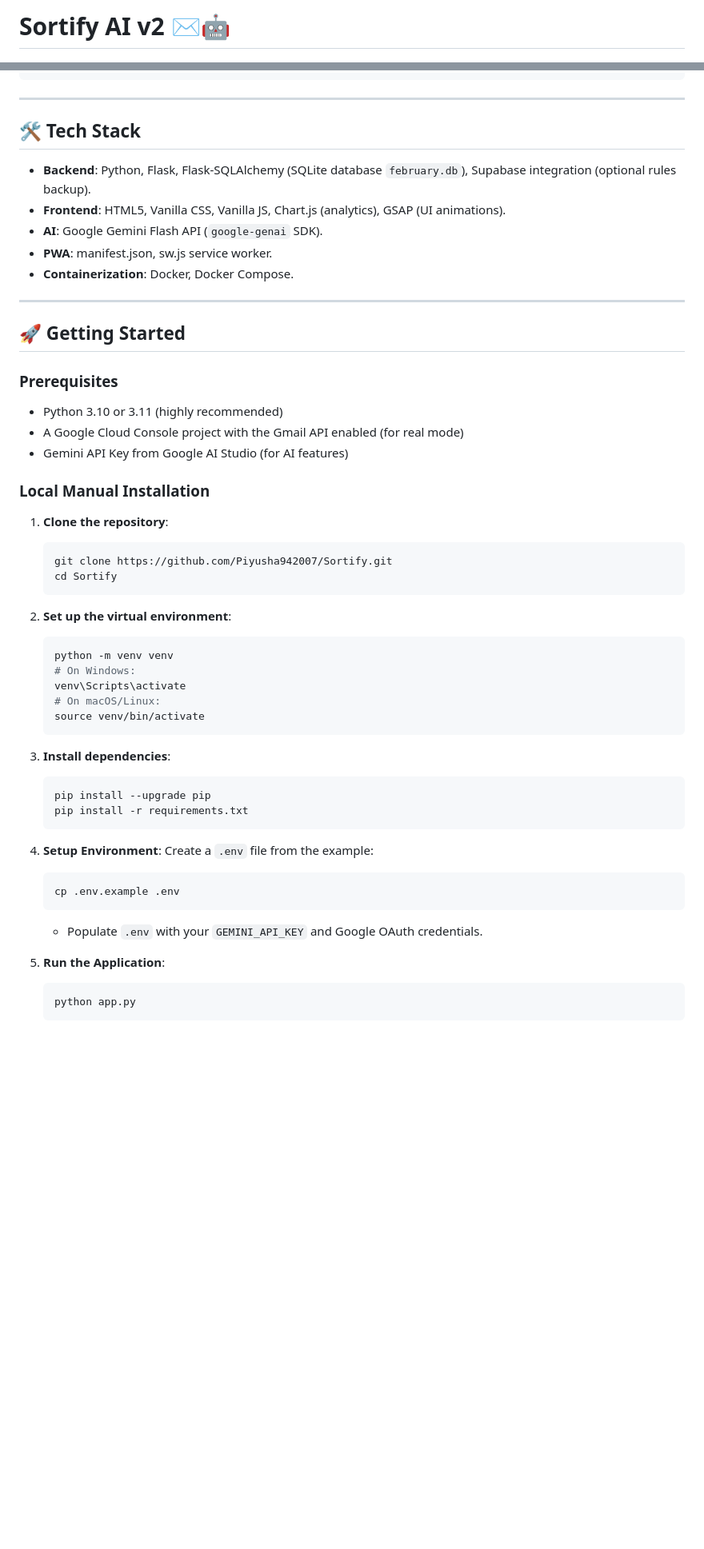
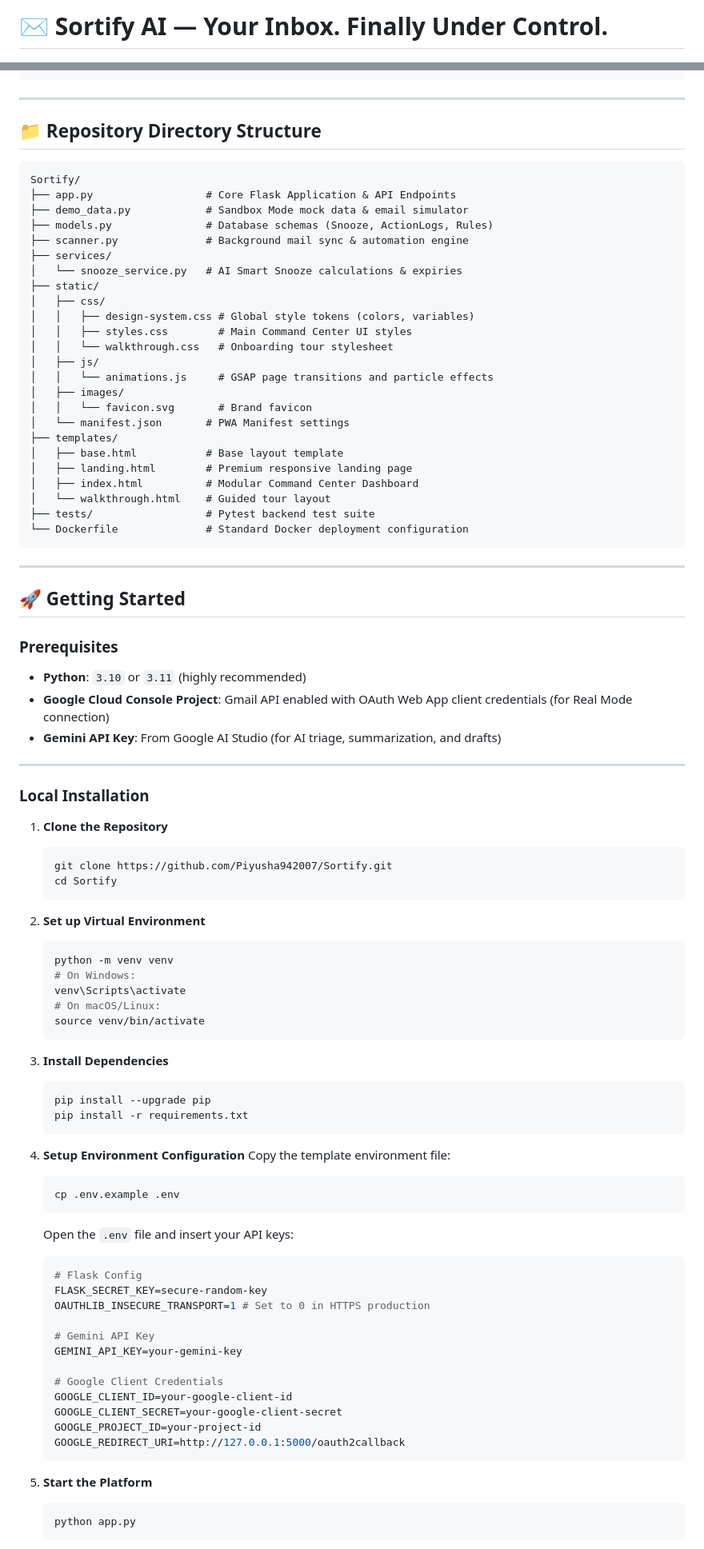
Before and after one commit to Piyusha942007/Sortify, a Markdown page: README.md, 2 parts joined by grey strips. Shown at 80% size. Drawn GitHub-style; blank space fills up the shorter version.

Commit message:
Redefined README.md file

````diff
--- a/README.md
+++ b/README.md
@@ -1,2 +1,2 @@
-# Sortify AI v2 ✉️🤖
+# ✉️ Sortify AI — Your Inbox. Finally Under Control.
 
@@ -58,32 +66,55 @@ Sortify AI v2 introduces a self-contained **Demo Mode** for zero-auth evaluation
 
 ---
 
-## 🛠️ Tech Stack
+## 📁 Repository Directory Structure
 
-* **Backend**: Python, Flask, Flask-SQLAlchemy (SQLite database `february.db`), Supabase integration (optional rules backup).
-* **Frontend**: HTML5, Vanilla CSS, Vanilla JS, Chart.js (analytics), GSAP (UI animations).
-* **AI**: Google Gemini Flash API (`google-genai` SDK).
-* **PWA**: manifest.json, sw.js service worker.
-* **Containerization**: Docker, Docker Compose.
+```
+Sortify/
+├── app.py                  # Core Flask Application & API Endpoints
+├── demo_data.py            # Sandbox Mode mock data & email simulator
+├── models.py               # Database schemas (Snooze, ActionLogs, Rules)
+├── scanner.py              # Background mail sync & automation engine
+├── services/
+│   └── snooze_service.py   # AI Smart Snooze calculations & expiries
+├── static/
+│   ├── css/
+│   │   ├── design-system.css # Global style tokens (colors, variables)
+│   │   ├── styles.css        # Main Command Center UI styles
+│   │   └── walkthrough.css   # Onboarding tour stylesheet
+│   ├── js/
+│   │   └── animations.js     # GSAP page transitions and particle effects
+│   ├── images/
+│   │   └── favicon.svg       # Brand favicon
+│   └── manifest.json       # PWA Manifest settings
+├── templates/
+│   ├── base.html           # Base layout template
+│   ├── landing.html        # Premium responsive landing page
+│   ├── index.html          # Modular Command Center Dashboard
+│   └── walkthrough.html    # Guided tour layout
+├── tests/                  # Pytest backend test suite
+└── Dockerfile              # Standard Docker deployment configuration
+```
 
 ---
 
 ## 🚀 Getting Started
 
 ### Prerequisites
-* Python 3.10 or 3.11 (highly recommended)
-* A Google Cloud Console project with the Gmail API enabled (for real mode)
-* Gemini API Key from Google AI Studio (for AI features)
+* **Python**: `3.10` or `3.11` (highly recommended)
+* **Google Cloud Console Project**: Gmail API enabled with OAuth Web App client credentials (for Real Mode connection)
+* **Gemini API Key**: From Google AI Studio (for AI triage, summarization, and drafts)
 
-### Local Manual Installation
+---
 
-1. **Clone the repository**:
+### Local Installation
+
+1. **Clone the Repository**
    ```bash
    git clone https://github.com/Piyusha942007/Sortify.git
    cd Sortify
    ```
 
-2. **Set up the virtual environment**:
+2. **Set up Virtual Environment**
    ```bash
    python -m venv venv
    # On Windows:
@@ -92,20 +123,34 @@ Sortify AI v2 introduces a self-contained **Demo Mode** for zero-auth evaluation
    source venv/bin/activate
    ```
 
-3. **Install dependencies**:
+3. **Install Dependencies**
    ```bash
    pip install --upgrade pip
    pip install -r requirements.txt
    ```
 
-4. **Setup Environment**:
-   Create a `.env` file from the example:
+4. **Setup Environment Configuration**
+   Copy the template environment file:
    ```bash
    cp .env.example .env
    ```
-   * Populate `.env` with your `GEMINI_API_KEY` and Google OAuth credentials.
+   Open the `.env` file and insert your API keys:
+   ```env
+   # Flask Config
+   FLASK_SECRET_KEY=secure-random-key
+   OAUTHLIB_INSECURE_TRANSPORT=1 # Set to 0 in HTTPS production
 
-5. **Run the Application**:
+   # Gemini API Key
+   GEMINI_API_KEY=your-gemini-key
+
+   # Google Client Credentials
+   GOOGLE_CLIENT_ID=your-google-client-id
+   GOOGLE_CLIENT_SECRET=your-google-client-secret
+   GOOGLE_PROJECT_ID=your-project-id
+   GOOGLE_REDIRECT_URI=http://127.0.0.1:5000/oauth2callback
+   ```
+
+5. **Start the Platform**
    ```bash
    python app.py
    ```
````
Also changed, not shown: other parts of README.md (+39 -28 lines).
